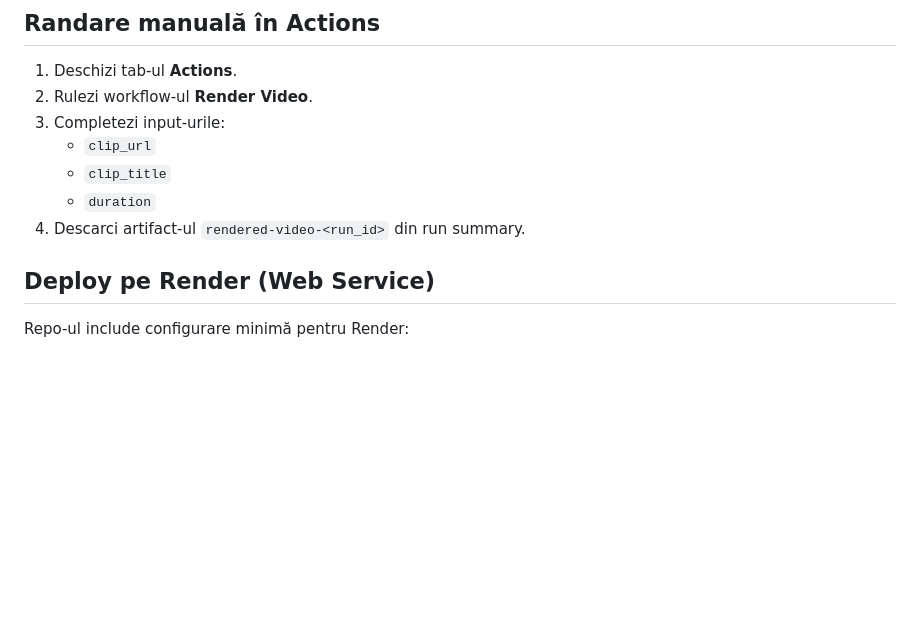
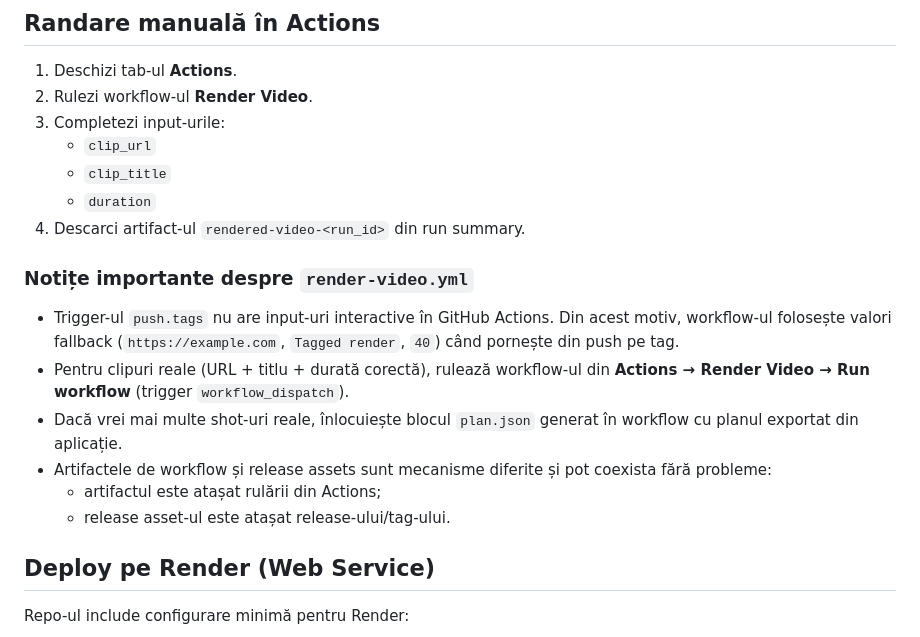
Before and after one commit to LaurAndreea10/Link-Video-Editor-Studio, a Markdown page: README.md, the part around the change. Drawn GitHub-style; blank space fills up the shorter version.

Commit message:
docs: clarify render-video workflow limitations

```diff
--- a/README.md
+++ b/README.md
@@ -69,6 +69,15 @@ http://localhost:3000
    - `clip_title`
    - `duration`
 4. Descarci artifact-ul `rendered-video-<run_id>` din run summary.
+
+### Notițe importante despre `render-video.yml`
+
+- Trigger-ul `push.tags` nu are input-uri interactive în GitHub Actions. Din acest motiv, workflow-ul folosește valori fallback (`https://example.com`, `Tagged render`, `40`) când pornește din push pe tag.
+- Pentru clipuri reale (URL + titlu + durată corectă), rulează workflow-ul din **Actions → Render Video → Run workflow** (trigger `workflow_dispatch`).
+- Dacă vrei mai multe shot-uri reale, înlocuiește blocul `plan.json` generat în workflow cu planul exportat din aplicație.
+- Artifactele de workflow și release assets sunt mecanisme diferite și pot coexista fără probleme:
+  - artifactul este atașat rulării din Actions;
+  - release asset-ul este atașat release-ului/tag-ului.
 
 ## Deploy pe Render (Web Service)
 
```
